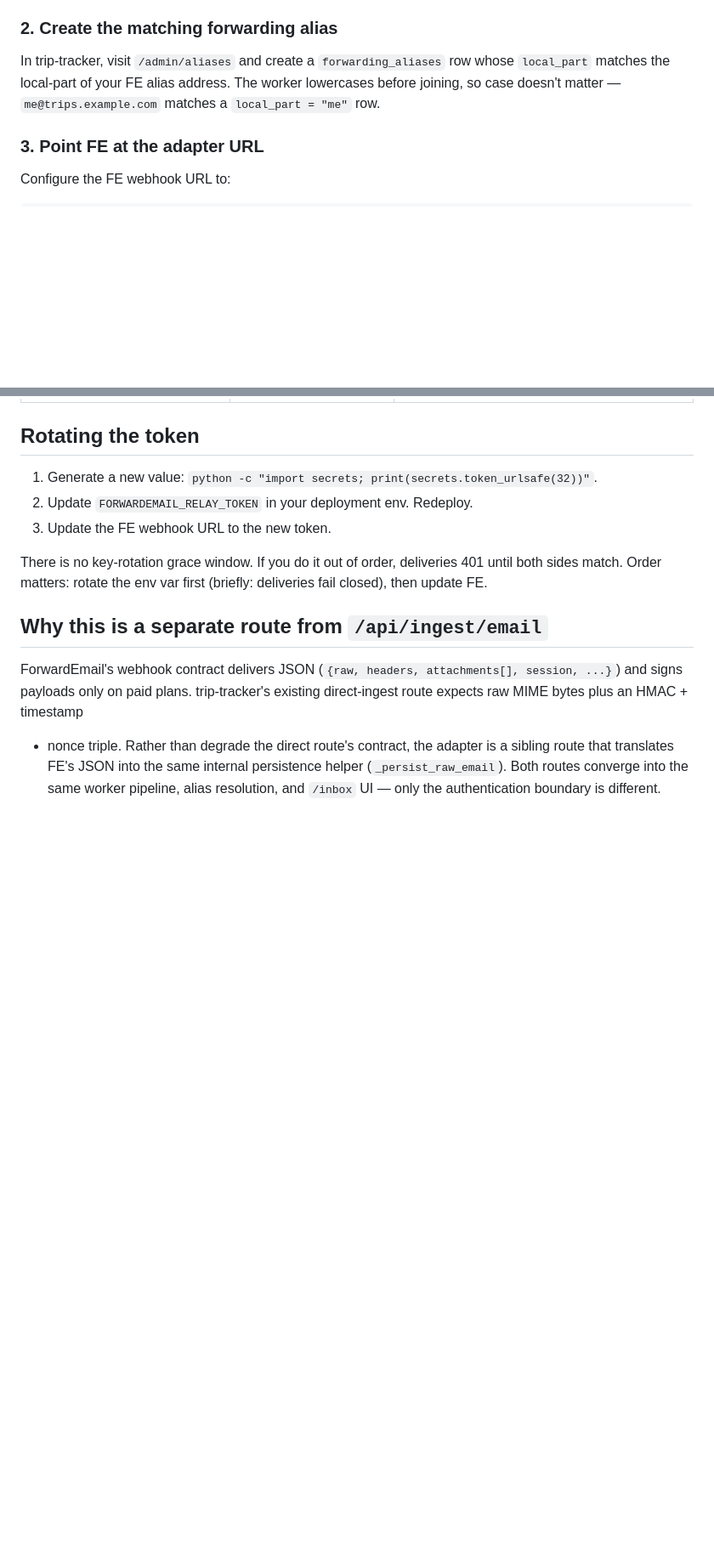
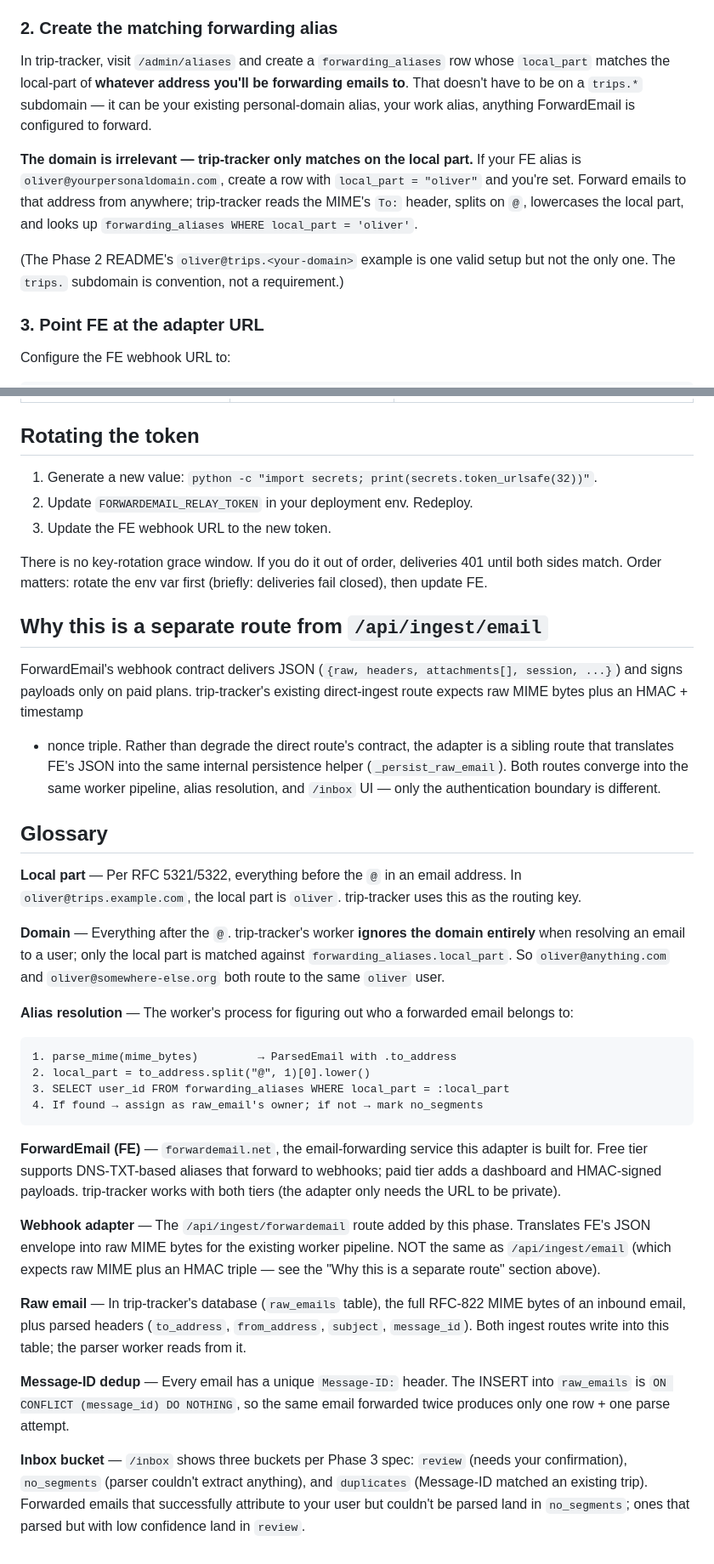
Before and after one commit to owine/trip-tracker, a Markdown page: docs/forwardemail-setup.md, 2 parts joined by grey strips. Shown at 85% size. Rendered like a GitHub page; blank space fills up the shorter version.

Commit message:
docs(ingest): clarify domain is irrelevant in alias matching + add glossary

````diff
--- a/docs/forwardemail-setup.md
+++ b/docs/forwardemail-setup.md
@@ -35,9 +35,20 @@ Set the result as `FORWARDEMAIL_RELAY_TOKEN` in your deployment environment
 ### 2. Create the matching forwarding alias
 
 In trip-tracker, visit `/admin/aliases` and create a `forwarding_aliases` row
-whose `local_part` matches the local-part of your FE alias address. The
-worker lowercases before joining, so case doesn't matter — `me@trips.example.com`
-matches a `local_part = "me"` row.
+whose `local_part` matches the local-part of **whatever address you'll be
+forwarding emails to**. That doesn't have to be on a `trips.*` subdomain —
+it can be your existing personal-domain alias, your work alias, anything
+ForwardEmail is configured to forward.
+
+**The domain is irrelevant — trip-tracker only matches on the local part.**
+If your FE alias is `oliver@yourpersonaldomain.com`, create a row with
+`local_part = "oliver"` and you're set. Forward emails to that address from
+anywhere; trip-tracker reads the MIME's `To:` header, splits on `@`, lowercases
+the local part, and looks up `forwarding_aliases WHERE local_part = 'oliver'`.
+
+(The Phase 2 README's `oliver@trips.<your-domain>` example is one valid
+setup but not the only one. The `trips.` subdomain is convention, not a
+requirement.)
 
 ### 3. Point FE at the adapter URL
 
@@ -106,3 +117,49 @@ adapter is a sibling route that translates FE's JSON into the same internal
 persistence helper (`_persist_raw_email`). Both routes converge into the
 same worker pipeline, alias resolution, and `/inbox` UI — only the
 authentication boundary is different.
+
+## Glossary
+
+**Local part** — Per RFC 5321/5322, everything before the `@` in an email
+address. In `oliver@trips.example.com`, the local part is `oliver`.
+trip-tracker uses this as the routing key.
+
+**Domain** — Everything after the `@`. trip-tracker's worker **ignores the
+domain entirely** when resolving an email to a user; only the local part is
+matched against `forwarding_aliases.local_part`. So `oliver@anything.com` and
+`oliver@somewhere-else.org` both route to the same `oliver` user.
+
+**Alias resolution** — The worker's process for figuring out who a forwarded
+email belongs to:
+
+```
+1. parse_mime(mime_bytes)         → ParsedEmail with .to_address
+2. local_part = to_address.split("@", 1)[0].lower()
+3. SELECT user_id FROM forwarding_aliases WHERE local_part = :local_part
+4. If found → assign as raw_email's owner; if not → mark no_segments
+```
+
+**ForwardEmail (FE)** — `forwardemail.net`, the email-forwarding service this
+adapter is built for. Free tier supports DNS-TXT-based aliases that forward
+to webhooks; paid tier adds a dashboard and HMAC-signed payloads. trip-tracker
+works with both tiers (the adapter only needs the URL to be private).
+
+**Webhook adapter** — The `/api/ingest/forwardemail` route added by this
+phase. Translates FE's JSON envelope into raw MIME bytes for the existing
+worker pipeline. NOT the same as `/api/ingest/email` (which expects raw MIME
+plus an HMAC triple — see the "Why this is a separate route" section above).
+
+**Raw email** — In trip-tracker's database (`raw_emails` table), the full
+RFC-822 MIME bytes of an inbound email, plus parsed headers (`to_address`,
+`from_address`, `subject`, `message_id`). Both ingest routes write into this
+table; the parser worker reads from it.
+
+**Message-ID dedup** — Every email has a unique `Message-ID:` header. The
+INSERT into `raw_emails` is `ON CONFLICT (message_id) DO NOTHING`, so the
+same email forwarded twice produces only one row + one parse attempt.
+
+**Inbox bucket** — `/inbox` shows three buckets per Phase 3 spec: `review`
+(needs your confirmation), `no_segments` (parser couldn't extract anything),
+and `duplicates` (Message-ID matched an existing trip). Forwarded emails
+that successfully attribute to your user but couldn't be parsed land in
+`no_segments`; ones that parsed but with low confidence land in `review`.
````
